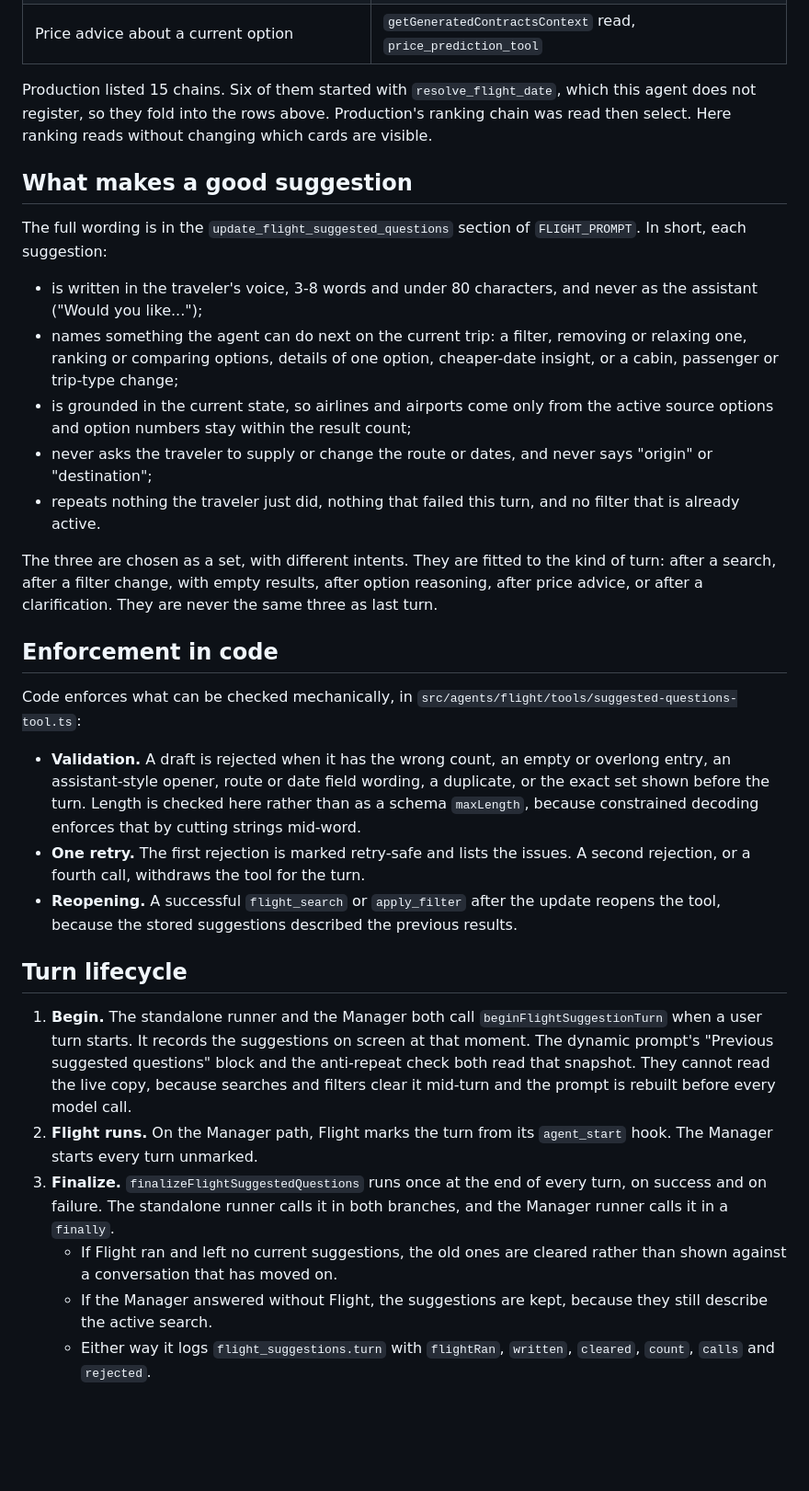
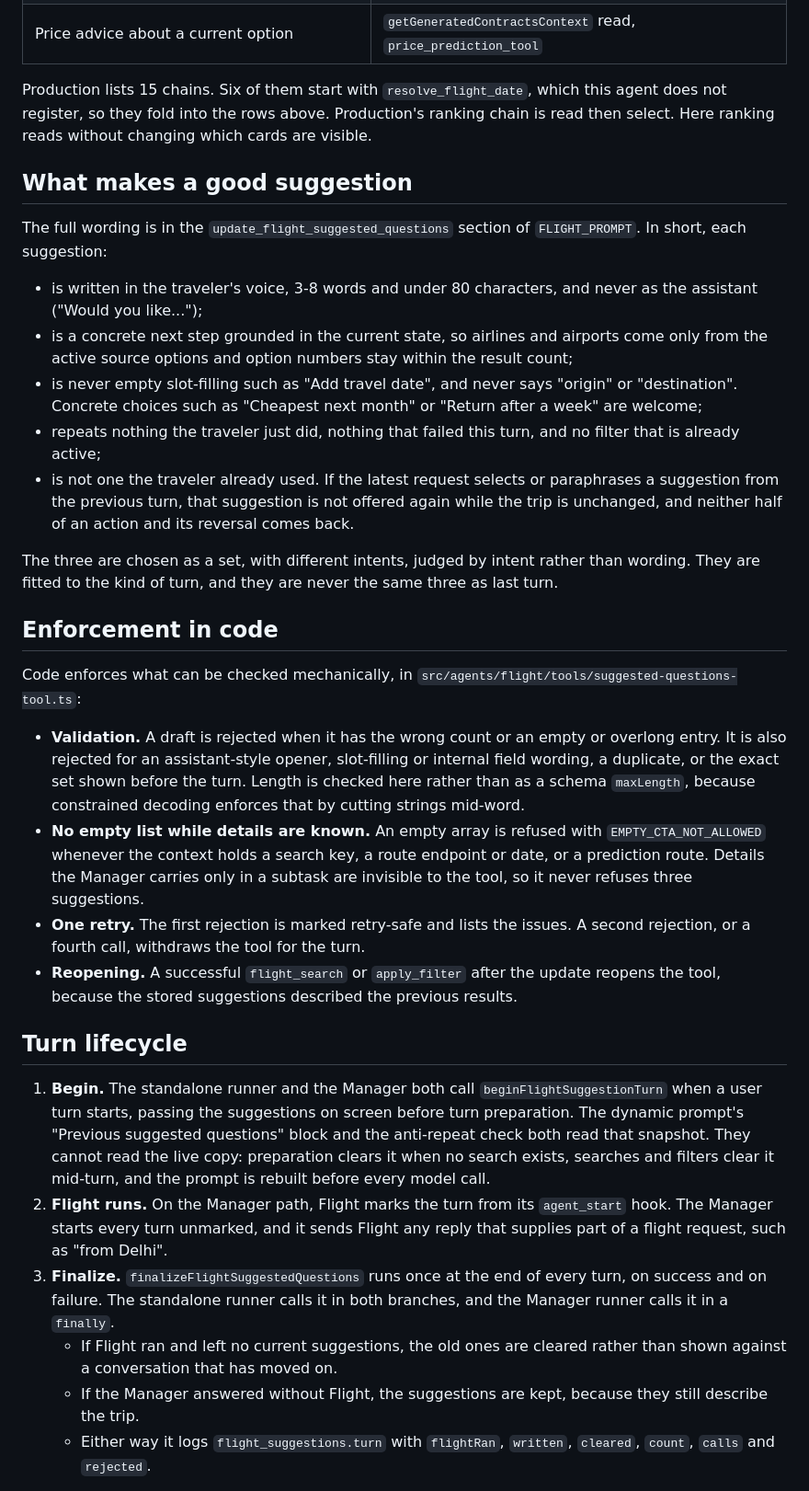
Before and after one commit to harshit25github/demo-api, a Markdown page: docs/flight-suggested-questions.md, the part around one of its changes. Shown at 92% size. Drawn GitHub-style; blank space fills up the shorter version.

```diff
--- a/docs/flight-suggested-questions.md
+++ b/docs/flight-suggested-questions.md
@@ -29,33 +48,34 @@ Every chain ends with `update_flight_suggested_questions`.
 | Price or date advice plus requested results | `price_prediction_tool`, `flight_search`, then `apply_filter` if filters were requested |
 | Price advice about a current option | `getGeneratedContractsContext` read, `price_prediction_tool` |
 
-Production listed 15 chains. Six of them started with `resolve_flight_date`, which this agent does not register, so they fold into the rows above. Production's ranking chain was read then select. Here ranking reads without changing which cards are visible.
+Production lists 15 chains. Six of them start with `resolve_flight_date`, which this agent does not register, so they fold into the rows above. Production's ranking chain is read then select. Here ranking reads without changing which cards are visible.
 
 ## What makes a good suggestion
 
 The full wording is in the `update_flight_suggested_questions` section of `FLIGHT_PROMPT`. In short, each suggestion:
 
 - is written in the traveler's voice, 3-8 words and under 80 characters, and never as the assistant ("Would you like...");
-- names something the agent can do next on the current trip: a filter, removing or relaxing one, ranking or comparing options, details of one option, cheaper-date insight, or a cabin, passenger or trip-type change;
-- is grounded in the current state, so airlines and airports come only from the active source options and option numbers stay within the result count;
-- never asks the traveler to supply or change the route or dates, and never says "origin" or "destination";
-- repeats nothing the traveler just did, nothing that failed this turn, and no filter that is already active.
+- is a concrete next step grounded in the current state, so airlines and airports come only from the active source options and option numbers stay within the result count;
+- is never empty slot-filling such as "Add travel date", and never says "origin" or "destination". Concrete choices such as "Cheapest next month" or "Return after a week" are welcome;
+- repeats nothing the traveler just did, nothing that failed this turn, and no filter that is already active;
+- is not one the traveler already used. If the latest request selects or paraphrases a suggestion from the previous turn, that suggestion is not offered again while the trip is unchanged, and neither half of an action and its reversal comes back.
 
-The three are chosen as a set, with different intents. They are fitted to the kind of turn: after a search, after a filter change, with empty results, after option reasoning, after price advice, or after a clarification. They are never the same three as last turn.
+The three are chosen as a set, with different intents, judged by intent rather than wording. They are fitted to the kind of turn, and they are never the same three as last turn.
 
 ## Enforcement in code
 
 Code enforces what can be checked mechanically, in `src/agents/flight/tools/suggested-questions-tool.ts`:
 
-- **Validation.** A draft is rejected when it has the wrong count, an empty or overlong entry, an assistant-style opener, route or date field wording, a duplicate, or the exact set shown before the turn. Length is checked here rather than as a schema `maxLength`, because constrained decoding enforces that by cutting strings mid-word.
+- **Validation.** A draft is rejected when it has the wrong count or an empty or overlong entry. It is also rejected for an assistant-style opener, slot-filling or internal field wording, a duplicate, or the exact set shown before the turn. Length is checked here rather than as a schema `maxLength`, because constrained decoding enforces that by cutting strings mid-word.
+- **No empty list while details are known.** An empty array is refused with `EMPTY_CTA_NOT_ALLOWED` whenever the context holds a search key, a route endpoint or date, or a prediction route. Details the Manager carries only in a subtask are invisible to the tool, so it never refuses three suggestions.
 - **One retry.** The first rejection is marked retry-safe and lists the issues. A second rejection, or a fourth call, withdraws the tool for the turn.
 - **Reopening.** A successful `flight_search` or `apply_filter` after the update reopens the tool, because the stored suggestions described the previous results.
 
 ## Turn lifecycle
 
-1. **Begin.** The standalone runner and the Manager both call `beginFlightSuggestionTurn` when a user turn starts. It records the suggestions on screen at that moment. The dynamic prompt's "Previous suggested questions" block and the anti-repeat check both read that snapshot. They cannot read the live copy, because searches and filters clear it mid-turn and the prompt is rebuilt before every model call.
-2. **Flight runs.** On the Manager path, Flight marks the turn from its `agent_start` hook. The Manager starts every turn unmarked.
+1. **Begin.** The standalone runner and the Manager both call `beginFlightSuggestionTurn` when a user turn starts, passing the suggestions on screen before turn preparation. The dynamic prompt's "Previous suggested questions" block and the anti-repeat check both read that snapshot. They cannot read the live copy: preparation clears it when no search exists, searches and filters clear it mid-turn, and the prompt is rebuilt before every model call.
+2. **Flight runs.** On the Manager path, Flight marks the turn from its `agent_start` hook. The Manager starts every turn unmarked, and it sends Flight any reply that supplies part of a flight request, such as "from Delhi".
 3. **Finalize.** `finalizeFlightSuggestedQuestions` runs once at the end of every turn, on success and on failure. The standalone runner calls it in both branches, and the Manager runner calls it in a `finally`.
    - If Flight ran and left no current suggestions, the old ones are cleared rather than shown against a conversation that has moved on.
-   - If the Manager answered without Flight, the suggestions are kept, because they still describe the active search.
+   - If the Manager answered without Flight, the suggestions are kept, because they still describe the trip.
    - Either way it logs `flight_suggestions.turn` with `flightRan`, `written`, `cleared`, `count`, `calls` and `rejected`.
```
Also changed, not shown: other parts of docs/flight-suggested-questions.md (+33 -7 lines).
